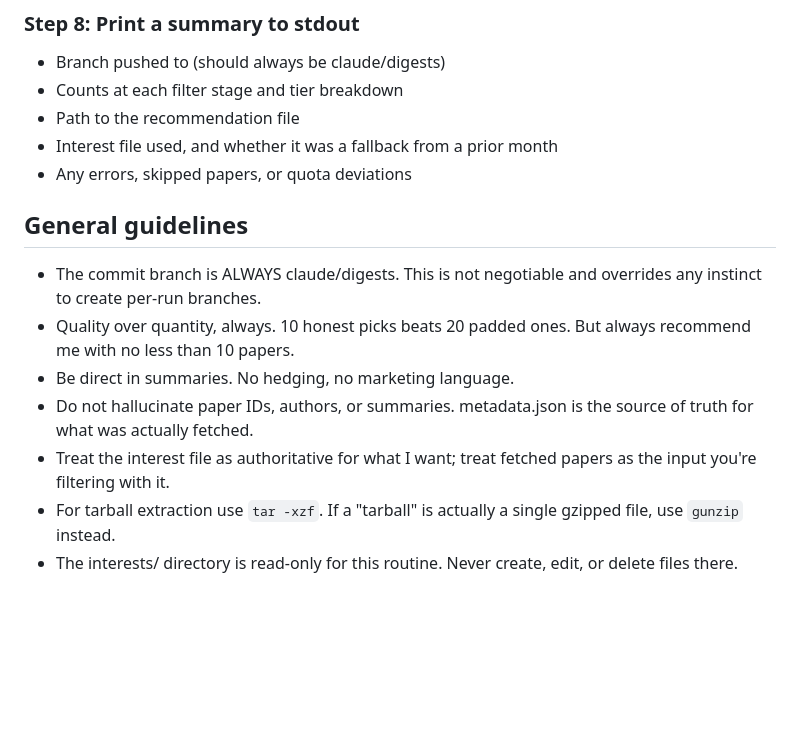
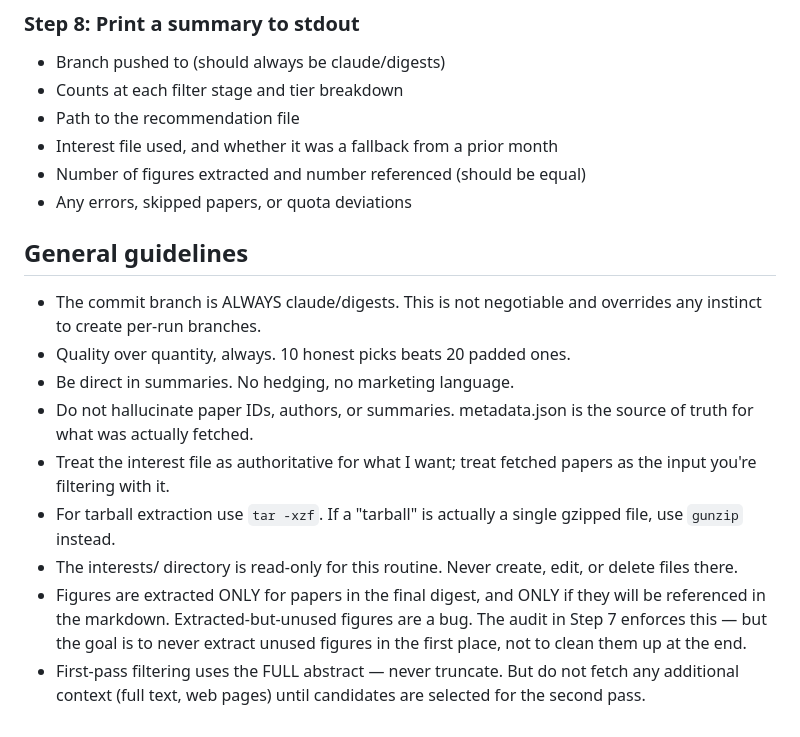
Before and after one commit to AnningGao/arxiv_daily, a Markdown page: instruction.md, the part around one of its changes. GitHub-like rendering; blank space fills up the shorter version.

```diff
--- a/instruction.md
+++ b/instruction.md
@@ -295,13 +357,14 @@ Rules for this step:
 - Counts at each filter stage and tier breakdown
 - Path to the recommendation file
 - Interest file used, and whether it was a fallback from a prior month
+- Number of figures extracted and number referenced (should be equal)
 - Any errors, skipped papers, or quota deviations
 
 ## General guidelines
 
 - The commit branch is ALWAYS claude/digests. This is not negotiable
   and overrides any instinct to create per-run branches.
-- Quality over quantity, always. 10 honest picks beats 20 padded ones. But always recommend me with no less than 10 papers.
+- Quality over quantity, always. 10 honest picks beats 20 padded ones.
 - Be direct in summaries. No hedging, no marketing language.
 - Do not hallucinate paper IDs, authors, or summaries. metadata.json
   is the source of truth for what was actually fetched.
@@ -311,3 +374,11 @@ Rules for this step:
   single gzipped file, use `gunzip` instead.
 - The interests/ directory is read-only for this routine. Never create,
   edit, or delete files there.
+- Figures are extracted ONLY for papers in the final digest, and ONLY
+  if they will be referenced in the markdown. Extracted-but-unused
+  figures are a bug. The audit in Step 7 enforces this — but the goal
+  is to never extract unused figures in the first place, not to clean
+  them up at the end.
+- First-pass filtering uses the FULL abstract — never truncate. But
+  do not fetch any additional context (full text, web pages) until
+  candidates are selected for the second pass.
```
Also changed, not shown: other parts of instruction.md (+85 -23 lines).
